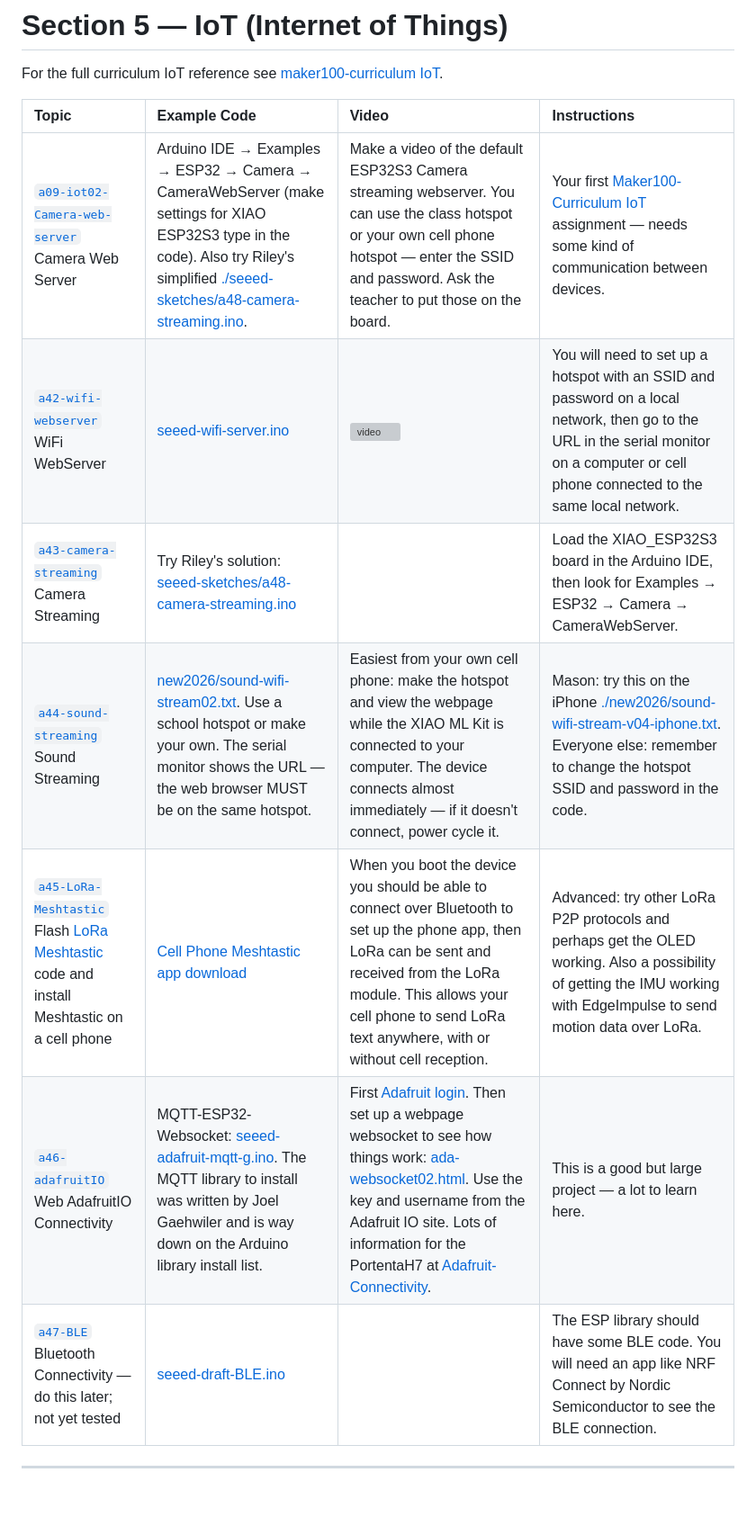
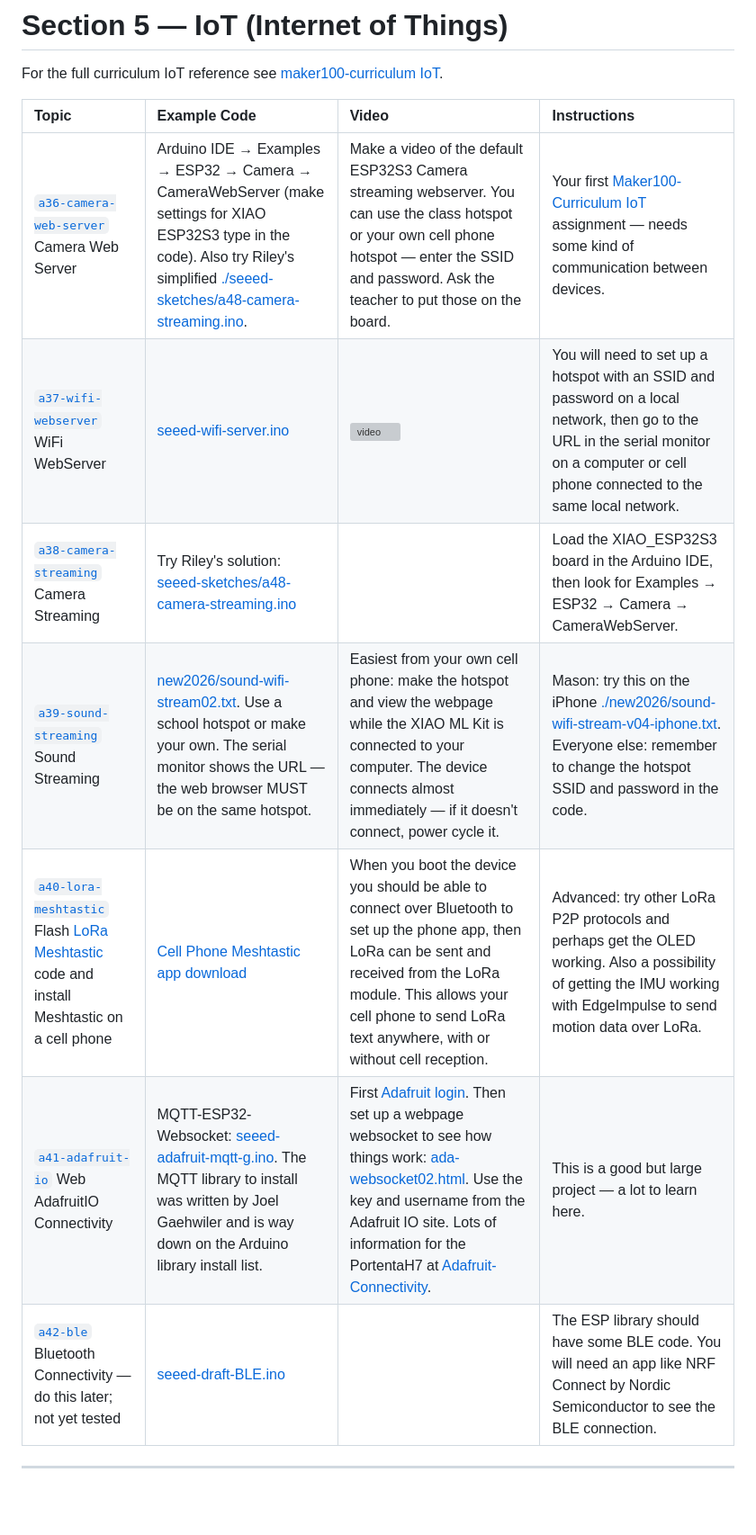
Before and after one commit to hpssjellis/maker100-leaders-robotics, a Markdown page: README.md, the part around one of its changes. Shown at 90% size. GitHub-like rendering; grey boxes are pictures that could not be loaded.

```diff
--- a/README.md
+++ b/README.md
@@ -191,13 +192,13 @@ For the full curriculum IoT reference see [maker100-curriculum IoT](https://gith
 
 | Topic | Example Code | Video | Instructions |
 | :--- | :--- | :--- | :--- |
-| <a name="a09-iot02" href="README.md#a09-iot02">`a09-iot02-Camera-web-server`</a> Camera Web Server | Arduino IDE → Examples → ESP32 → Camera → CameraWebServer (make settings for XIAO ESP32S3 type in the code). Also try Riley's simplified [./seeed-sketches/a48-camera-streaming.ino](./seeed-sketches/a48-camera-streaming.ino). | Make a video of the default ESP32S3 Camera streaming webserver. You can use the class hotspot or your own cell phone hotspot — enter the SSID and password. Ask the teacher to put those on the board. | Your first [Maker100-Curriculum IoT](https://github.com/hpssjellis/maker100-curriculum/blob/main/README.md#iot-internet-of-things-connectivity) assignment — needs some kind of communication between devices. |
-| <a name="a42-wifi-webserver" href="README.md#a42-wifi-webserver">`a42-wifi-webserver`</a> WiFi WebServer | [seeed-wifi-server.ino](seeed-sketches/seeed-wifi-server.ino) | [![video](https://img.youtube.com/vi/oygGsGLLLGM/hqdefault.jpg)](https://www.youtube.com/watch?v=oygGsGLLLGM&list=PL57Dnr1H_egv1FVzAcCZVeANJMs3Hta05&index=9) | You will need to set up a hotspot with an SSID and password on a local network, then go to the URL in the serial monitor on a computer or cell phone connected to the same local network. |
-| <a name="a43-camera-streaming" href="README.md#a43-camera-streaming">`a43-camera-streaming`</a> Camera Streaming | Try Riley's solution: [seeed-sketches/a48-camera-streaming.ino](seeed-sketches/a48-camera-streaming.ino) | | Load the XIAO_ESP32S3 board in the Arduino IDE, then look for Examples → ESP32 → Camera → CameraWebServer. |
-| <a name="a44-sound-streaming" href="README.md#a44-sound-streaming">`a44-sound-streaming`</a> Sound Streaming | [new2026/sound-wifi-stream02.txt](./new2026/sound-wifi-stream02.txt). Use a school hotspot or make your own. The serial monitor shows the URL — the web browser MUST be on the same hotspot. | Easiest from your own cell phone: make the hotspot and view the webpage while the XIAO ML Kit is connected to your computer. The device connects almost immediately — if it doesn't connect, power cycle it. | Mason: try this on the iPhone [./new2026/sound-wifi-stream-v04-iphone.txt](./new2026/sound-wifi-stream-v04-iphone.txt). Everyone else: remember to change the hotspot SSID and password in the code. |
-| <a name="a45-LoRa-Mestastic" href="README.md#a45-LoRa-Mestastic">`a45-LoRa-Meshtastic`</a> Flash [LoRa Meshtastic](https://flasher.meshtastic.org/) code and install Meshtastic on a cell phone | [Cell Phone Meshtastic app download](https://meshtastic.org/downloads/) | When you boot the device you should be able to connect over Bluetooth to set up the phone app, then LoRa can be sent and received from the LoRa module. This allows your cell phone to send LoRa text anywhere, with or without cell reception. | Advanced: try other LoRa P2P protocols and perhaps get the OLED working. Also a possibility of getting the IMU working with EdgeImpulse to send motion data over LoRa. |
-| <a name="a46-adafruitIO" href="README.md#a46-adafruitIO">`a46-adafruitIO`</a> Web AdafruitIO Connectivity | MQTT-ESP32-Websocket: [seeed-adafruit-mqtt-g.ino](seeed-sketches/seeed-adafruit-mqtt-g.ino). The MQTT library to install was written by Joel Gaehwiler and is way down on the Arduino library install list. | First [Adafruit login](https://accounts.adafruit.com/users/sign_in). Then set up a webpage websocket to see how things work: [ada-websocket02.html](https://hpssjellis.github.io/my-examples-of-iot-platforms/public/ada-websocket02.html). Use the key and username from the Adafruit IO site. Lots of information for the PortentaH7 at [Adafruit-Connectivity](https://hpssjellis.github.io/my-examples-of-iot-platforms/public/index.html). | This is a good but large project — a lot to learn here. |
-| <a name="a47-BLE" href="README.md#a47-BLE">`a47-BLE`</a> Bluetooth Connectivity — do this later; not yet tested | [seeed-draft-BLE.ino](seeed-sketches/seeed-draft-BLE.ino) | | The ESP library should have some BLE code. You will need an app like NRF Connect by Nordic Semiconductor to see the BLE connection. |
+| <a name="a36-camera-web-server" href="README.md#a36-camera-web-server">`a36-camera-web-server`</a> Camera Web Server | Arduino IDE → Examples → ESP32 → Camera → CameraWebServer (make settings for XIAO ESP32S3 type in the code). Also try Riley's simplified [./seeed-sketches/a48-camera-streaming.ino](./seeed-sketches/a48-camera-streaming.ino). | Make a video of the default ESP32S3 Camera streaming webserver. You can use the class hotspot or your own cell phone hotspot — enter the SSID and password. Ask the teacher to put those on the board. | Your first [Maker100-Curriculum IoT](https://github.com/hpssjellis/maker100-curriculum/blob/main/README.md#iot-internet-of-things-connectivity) assignment — needs some kind of communication between devices. |
+| <a name="a37-wifi-webserver" href="README.md#a37-wifi-webserver">`a37-wifi-webserver`</a> WiFi WebServer | [seeed-wifi-server.ino](seeed-sketches/seeed-wifi-server.ino) | [![video](https://img.youtube.com/vi/oygGsGLLLGM/hqdefault.jpg)](https://www.youtube.com/watch?v=oygGsGLLLGM&list=PL57Dnr1H_egv1FVzAcCZVeANJMs3Hta05&index=9) | You will need to set up a hotspot with an SSID and password on a local network, then go to the URL in the serial monitor on a computer or cell phone connected to the same local network. |
+| <a name="a38-camera-streaming" href="README.md#a38-camera-streaming">`a38-camera-streaming`</a> Camera Streaming | Try Riley's solution: [seeed-sketches/a48-camera-streaming.ino](seeed-sketches/a48-camera-streaming.ino) | | Load the XIAO_ESP32S3 board in the Arduino IDE, then look for Examples → ESP32 → Camera → CameraWebServer. |
+| <a name="a39-sound-streaming" href="README.md#a39-sound-streaming">`a39-sound-streaming`</a> Sound Streaming | [new2026/sound-wifi-stream02.txt](./new2026/sound-wifi-stream02.txt). Use a school hotspot or make your own. The serial monitor shows the URL — the web browser MUST be on the same hotspot. | Easiest from your own cell phone: make the hotspot and view the webpage while the XIAO ML Kit is connected to your computer. The device connects almost immediately — if it doesn't connect, power cycle it. | Mason: try this on the iPhone [./new2026/sound-wifi-stream-v04-iphone.txt](./new2026/sound-wifi-stream-v04-iphone.txt). Everyone else: remember to change the hotspot SSID and password in the code. |
+| <a name="a40-lora-meshtastic" href="README.md#a40-lora-meshtastic">`a40-lora-meshtastic`</a> Flash [LoRa Meshtastic](https://flasher.meshtastic.org/) code and install Meshtastic on a cell phone | [Cell Phone Meshtastic app download](https://meshtastic.org/downloads/) | When you boot the device you should be able to connect over Bluetooth to set up the phone app, then LoRa can be sent and received from the LoRa module. This allows your cell phone to send LoRa text anywhere, with or without cell reception. | Advanced: try other LoRa P2P protocols and perhaps get the OLED working. Also a possibility of getting the IMU working with EdgeImpulse to send motion data over LoRa. |
+| <a name="a41-adafruit-io" href="README.md#a41-adafruit-io">`a41-adafruit-io`</a> Web AdafruitIO Connectivity | MQTT-ESP32-Websocket: [seeed-adafruit-mqtt-g.ino](seeed-sketches/seeed-adafruit-mqtt-g.ino). The MQTT library to install was written by Joel Gaehwiler and is way down on the Arduino library install list. | First [Adafruit login](https://accounts.adafruit.com/users/sign_in). Then set up a webpage websocket to see how things work: [ada-websocket02.html](https://hpssjellis.github.io/my-examples-of-iot-platforms/public/ada-websocket02.html). Use the key and username from the Adafruit IO site. Lots of information for the PortentaH7 at [Adafruit-Connectivity](https://hpssjellis.github.io/my-examples-of-iot-platforms/public/index.html). | This is a good but large project — a lot to learn here. |
+| <a name="a42-ble" href="README.md#a42-ble">`a42-ble`</a> Bluetooth Connectivity — do this later; not yet tested | [seeed-draft-BLE.ino](seeed-sketches/seeed-draft-BLE.ino) | | The ESP library should have some BLE code. You will need an app like NRF Connect by Nordic Semiconductor to see the BLE connection. |
 
 ---
 
```
Also changed, not shown: other parts of README.md (+58 -64 lines).
